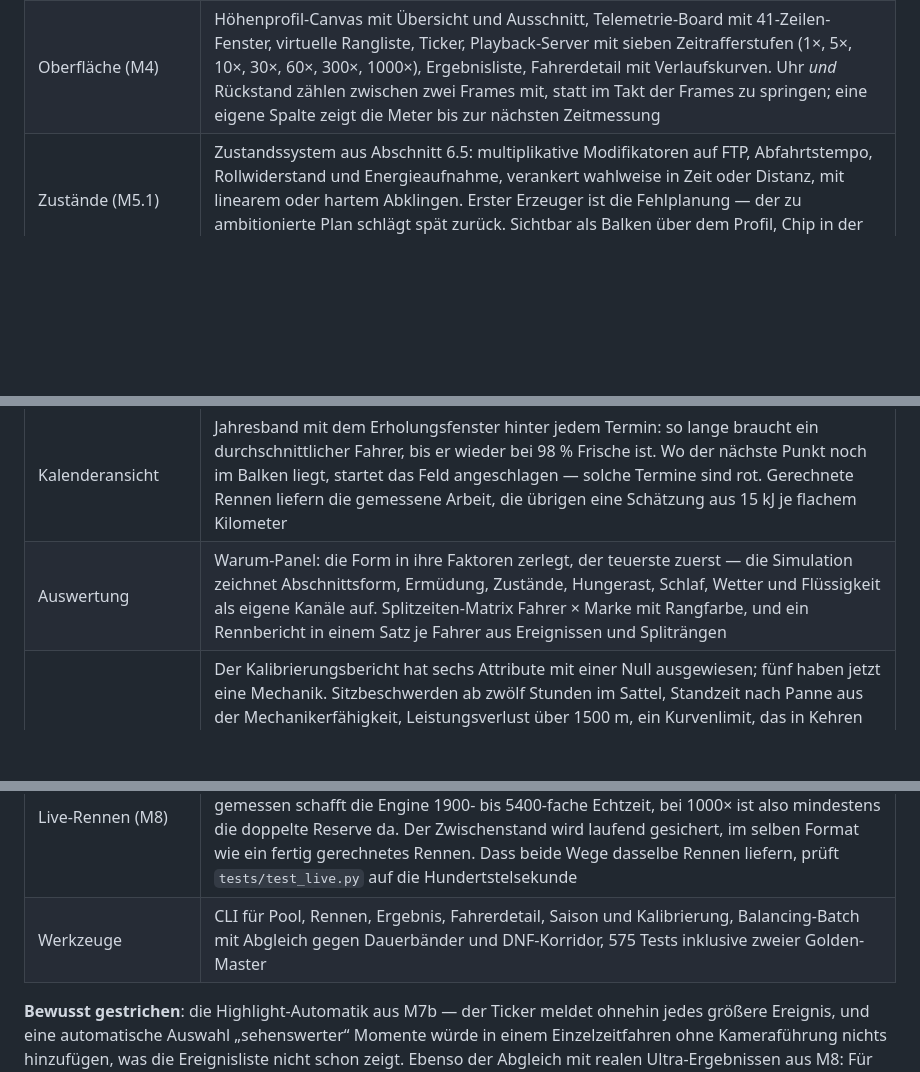
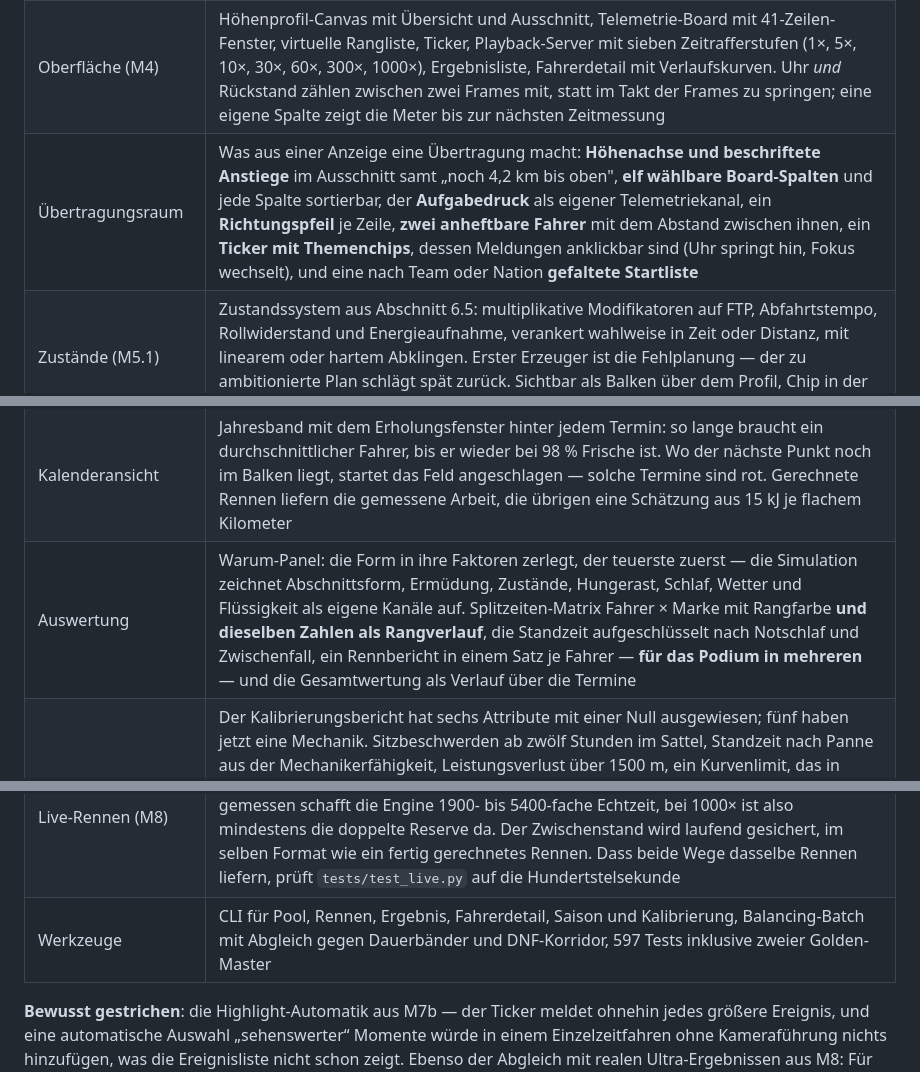
Before and after one commit to michaelkrinningersg-coder/Ultracycling-Simulator, a Markdown page: README.md, 3 parts joined by grey strips. Drawn GitHub-style; blank space fills up the shorter version.

Commit message:
README und Changelog zum Übertragungsraum

```diff
--- a/README.md
+++ b/README.md
@@ -27,6 +27,7 @@ hier umgesetzt.
 | Strategie | Rennplan je Fahrer: Ziel-Intensität aus der Distanz, Anstiegs-Aufschlag, Radwahl je Abschnitt zwischen Servicepunkten und Anstiegen, mit Wirtschaftlichkeitsprüfung — jede Entscheidung mit Begründung protokolliert |
 | Rennen (M3) | Vektorisiert über das ganze Feld, Einzelstart, Splitzeiten mit Sub-Tick-Interpolation, Ereignis-Strom, quantisierte Telemetrie |
 | Oberfläche (M4) | Höhenprofil-Canvas mit Übersicht und Ausschnitt, Telemetrie-Board mit 41-Zeilen-Fenster, virtuelle Rangliste, Ticker, Playback-Server mit sieben Zeitrafferstufen (1×, 5×, 10×, 30×, 60×, 300×, 1000×), Ergebnisliste, Fahrerdetail mit Verlaufskurven. Uhr *und* Rückstand zählen zwischen zwei Frames mit, statt im Takt der Frames zu springen; eine eigene Spalte zeigt die Meter bis zur nächsten Zeitmessung |
+| Übertragungsraum | Was aus einer Anzeige eine Übertragung macht: **Höhenachse und beschriftete Anstiege** im Ausschnitt samt „noch 4,2 km bis oben", **elf wählbare Board-Spalten** und jede Spalte sortierbar, der **Aufgabedruck** als eigener Telemetriekanal, ein **Richtungspfeil** je Zeile, **zwei anheftbare Fahrer** mit dem Abstand zwischen ihnen, ein **Ticker mit Themenchips**, dessen Meldungen anklickbar sind (Uhr springt hin, Fokus wechselt), und eine nach Team oder Nation **gefaltete Startliste** |
 | Zustände (M5.1) | Zustandssystem aus Abschnitt 6.5: multiplikative Modifikatoren auf FTP, Abfahrtstempo, Rollwiderstand und Energieaufnahme, verankert wahlweise in Zeit oder Distanz, mit linearem oder hartem Abklingen. Erster Erzeuger ist die Fehlplanung — der zu ambitionierte Plan schlägt spät zurück. Sichtbar als Balken über dem Profil, Chip in der Board-Zeile und Eintrag im Ticker |
 | Energie (M5.2) | Glykogenspeicher, Substratverteilung nach Intensität, Zufuhr gedeckelt durch KH-Verbrennung *und* Magenverträglichkeit, Hungerast unter 15 % Füllstand. Der Rennplan rechnet vorab aus, welche Intensität die Zufuhr über die Distanz trägt, und nimmt das Minimum aus Distanz- und Energiegrenze |
 | Servicestopps (M5.2) | Halt an jedem Servicepunkt, Kurz- oder Vollservice je nach Zeit seit dem letzten großen Halt, Dauer × Servicedisziplin des Teams. Radwechsel läuft parallel statt zusätzlich |
@@ -44,11 +45,11 @@ hier umgesetzt.
 | Kalibrierung (M8) | Ein eingecheckter Bericht statt Konsolenausgabe: erwartete Dauer und DNF-Korridor je Strecke, Platzierung nach Archetyp bei identischem Potenzial-Budget **mit Standardfehler**, und eine Matrix, was jedes der 25 Attribute auf jeder Strecke in Sekunden wert ist. Dazu ein zweiter Golden Master über 1000 km, der Schlaf, Notschlaf und Aufgabe abdeckt |
 | Karriere | Saisons in Folge mit gemeinsamem Fahrerpool. Der Jahreswechsel friert erst die Wertung als Kapitel ein und lässt dann altern — umgekehrt stünde in der ewigen Bestenliste das Feld des Folgejahres. Der Kalender wird ins nächste Jahr übernommen statt neu vorgeschlagen: Dieselben Rennen an denselben Terminen machen die Bestenliste erst lesbar. Dazu ewige Bestenliste (Titel vor Punkten) und Lebenslauf je Fahrer |
 | Kalenderansicht | Jahresband mit dem Erholungsfenster hinter jedem Termin: so lange braucht ein durchschnittlicher Fahrer, bis er wieder bei 98 % Frische ist. Wo der nächste Punkt noch im Balken liegt, startet das Feld angeschlagen — solche Termine sind rot. Gerechnete Rennen liefern die gemessene Arbeit, die übrigen eine Schätzung aus 15 kJ je flachem Kilometer |
-| Auswertung | Warum-Panel: die Form in ihre Faktoren zerlegt, der teuerste zuerst — die Simulation zeichnet Abschnittsform, Ermüdung, Zustände, Hungerast, Schlaf, Wetter und Flüssigkeit als eigene Kanäle auf. Splitzeiten-Matrix Fahrer × Marke mit Rangfarbe, und ein Rennbericht in einem Satz je Fahrer aus Ereignissen und Spliträngen |
+| Auswertung | Warum-Panel: die Form in ihre Faktoren zerlegt, der teuerste zuerst — die Simulation zeichnet Abschnittsform, Ermüdung, Zustände, Hungerast, Schlaf, Wetter und Flüssigkeit als eigene Kanäle auf. Splitzeiten-Matrix Fahrer × Marke mit Rangfarbe **und dieselben Zahlen als Rangverlauf**, die Standzeit aufgeschlüsselt nach Notschlaf und Zwischenfall, ein Rennbericht in einem Satz je Fahrer — **für das Podium in mehreren** — und die Gesamtwertung als Verlauf über die Termine |
 | Tote Attribute | Der Kalibrierungsbericht hat sechs Attribute mit einer Null ausgewiesen; fünf haben jetzt eine Mechanik. Sitzbeschwerden ab zwölf Stunden im Sattel, Standzeit nach Panne aus der Mechanikerfähigkeit, Leistungsverlust über 1500 m, ein Kurvenlimit, das in Kehren wirklich bindet, und eine Wettermessung, die nicht mehr an der Chaosempfindlichkeit einer 40-Stunden-Strecke scheitert. Dazu ein Vorzeichentest als zweite Nachweisform für Attribute, deren Wirkung von Ausreißern verzogen wird. Dazu der Attribut-Tuner im Fahrerdetail: zwei Regler, ein Klick, beide Versionen des Fahrers starten im selben Rennen |
 | Ultra-Weltserie | Der Standardkalender: zehn Strecken von 396 bis 2469 km mit zehn verschiedenen Anforderungen, in steigender Distanz. Die Termine stehen dort, wo das Erholungsfenster des vorherigen Rennens endet — das füllt die Saison von Ende Februar bis Mitte Oktober. Wer nach dem letzten Rennen führt, ist **Ultrameister**; vorher steht der Titel nicht da |
 | Live-Rennen (M8) | Ein Rennen, das erst entsteht, während man zusieht: `simulate_race` ist ein Generator, den die Wiedergabeuhr hinter sich herzieht. Alle sieben Zeitrafferstufen bleiben — gemessen schafft die Engine 1900- bis 5400-fache Echtzeit, bei 1000× ist also mindestens die doppelte Reserve da. Der Zwischenstand wird laufend gesichert, im selben Format wie ein fertig gerechnetes Rennen. Dass beide Wege dasselbe Rennen liefern, prüft `tests/test_live.py` auf die Hundertstelsekunde |
-| Werkzeuge | CLI für Pool, Rennen, Ergebnis, Fahrerdetail, Saison und Kalibrierung, Balancing-Batch mit Abgleich gegen Dauerbänder und DNF-Korridor, 575 Tests inklusive zweier Golden-Master |
+| Werkzeuge | CLI für Pool, Rennen, Ergebnis, Fahrerdetail, Saison und Kalibrierung, Balancing-Batch mit Abgleich gegen Dauerbänder und DNF-Korridor, 597 Tests inklusive zweier Golden-Master |
 
 **Bewusst gestrichen**: die Highlight-Automatik aus M7b — der Ticker
 meldet ohnehin jedes größere Ereignis, und eine automatische Auswahl
```
Also changed, not shown: CHANGELOG.md (+70 -0 lines).
